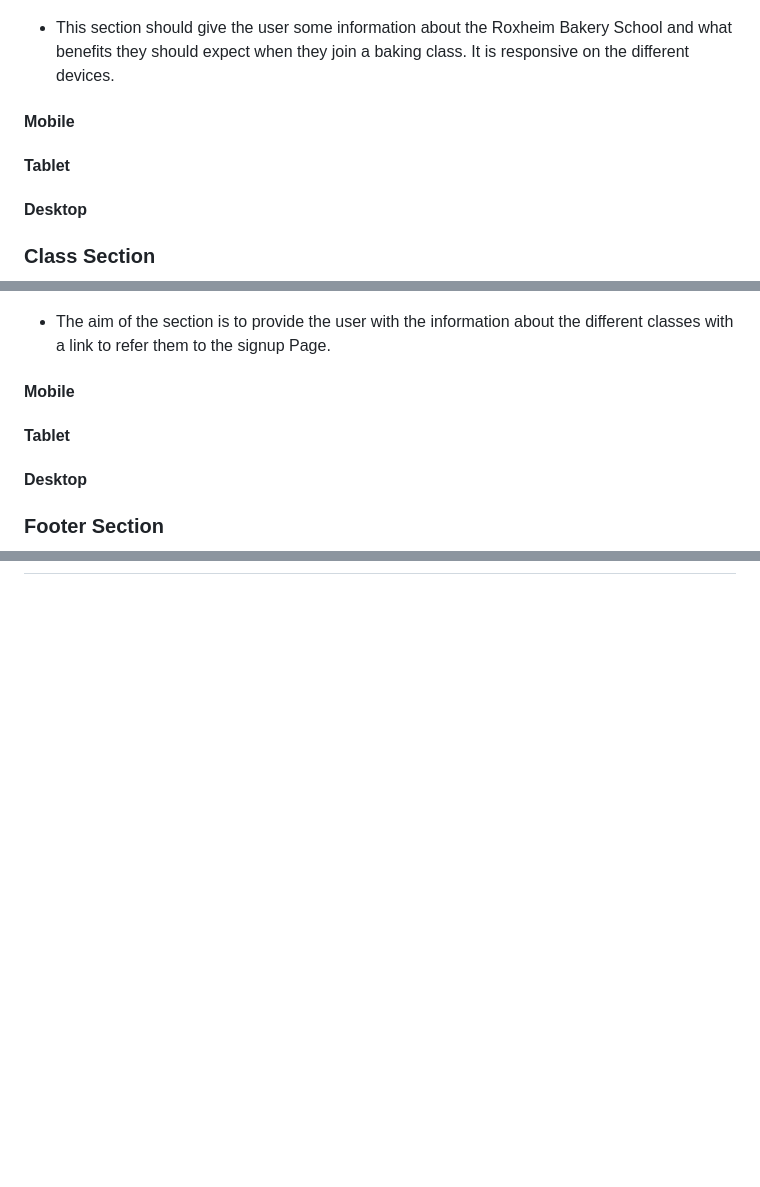
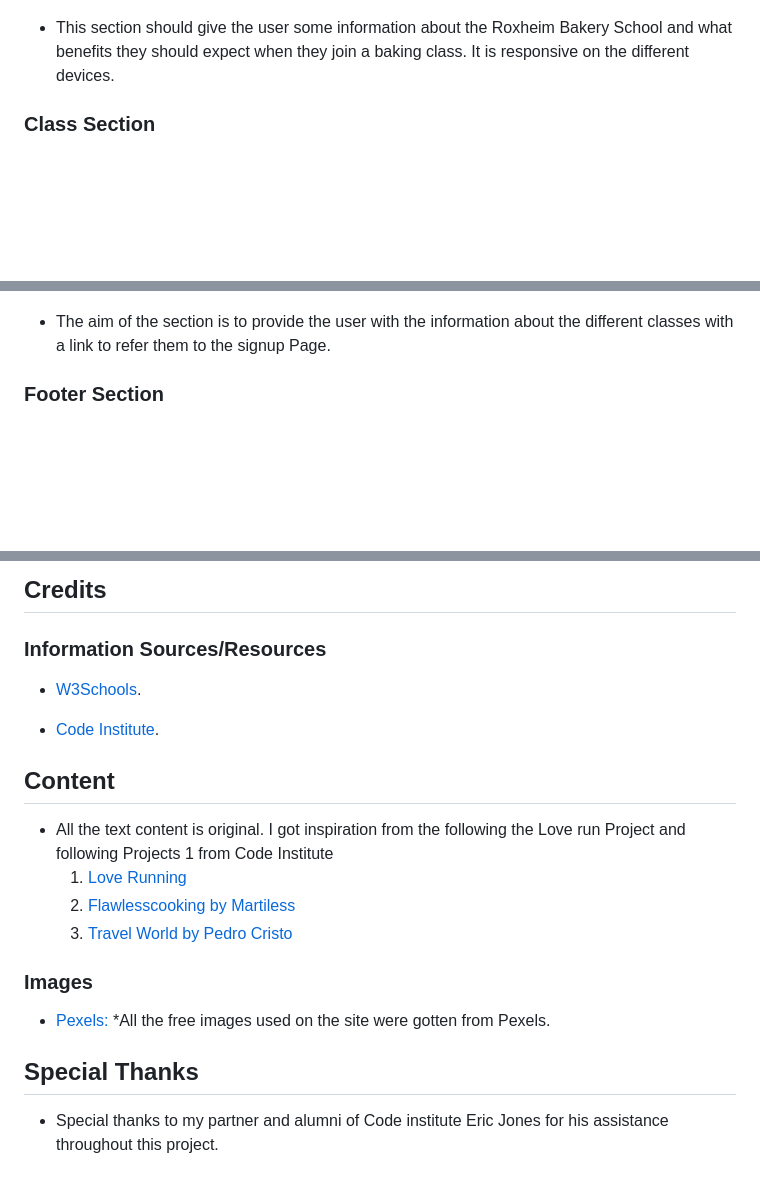
Before and after one commit to angelaanjorin/Roxheim-Baking-School, a Markdown page: README.md, 3 parts joined by grey strips. Drawn GitHub-style; blank space fills up the shorter version.

```diff
--- a/README.md
+++ b/README.md
@@ -87,16 +91,11 @@ There are four main colors used: (1) White (#ffffff), (2) brown-derby (#5b4435)
 ![Introduction Section](./assets/images/READMEimages/introtablet.png)
 * This section should give the user some information about the Roxheim Bakery School and what benefits they should expect when they join a baking class. It is responsive on the different devices.
 
-#### Mobile
-#### Tablet
-#### Desktop
 ### Class Section
 
 ![Class section](./assets/images/READMEimages/class576px.png)
 * The aim of the section is to provide the user with the information about the different classes with a link to refer them to the signup Page.
-#### Mobile
-#### Tablet
-#### Desktop
+
 ### Footer Section
 
 ![Footer](./assets/images/READMEimages/footer.png)
@@ -163,0 +213,24 @@ This section gives the links to all the social network sites for the school, to
+## Credits
+
+### Information Sources/Resources
+
+* [W3Schools](https://www.w3schools.com/).
+
+* [Code Institute](https://stackoverflow.com/).
+
+
+## Content
+
+* All the text content is original. I got inspiration from the following the Love run Project and following Projects 1 from Code Institute
+    1. [Love Running](https://code-institute-org.github.io/love-running-2.0/index.html)
+    2. [Flawlesscooking by Martiless](https://martiless.github.io/flawlesscooking/)
+    3. [Travel World by Pedro Cristo](https://pedrocristo.github.io/portfolio_project_1/index.html)
+
+### Images
+
+* [Pexels:](https://www.pexels.com/search/baking%20children/)
+    *All the free images used on the site were gotten from Pexels.
+
+## Special Thanks
+
+ * Special thanks to my partner and alumni of Code institute Eric Jones for his assistance throughout this project.
```
Also changed, not shown: other parts of README.md (+58 -4 lines), assets/images/READMEimages/Lighthouse-Report-Viewer5.png (added), assets/images/READMEimages/xmassection.png (renamed from assets/images/READMEimages/xamssection.png).
